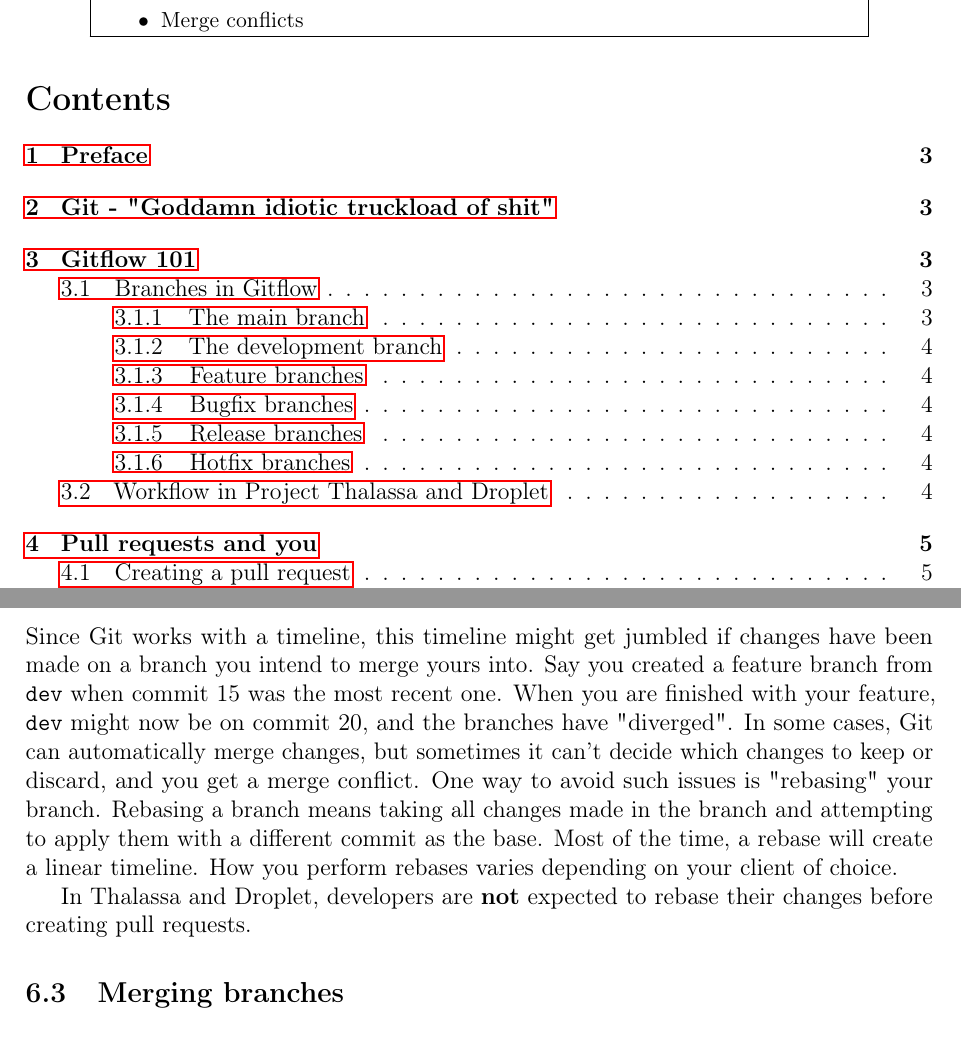
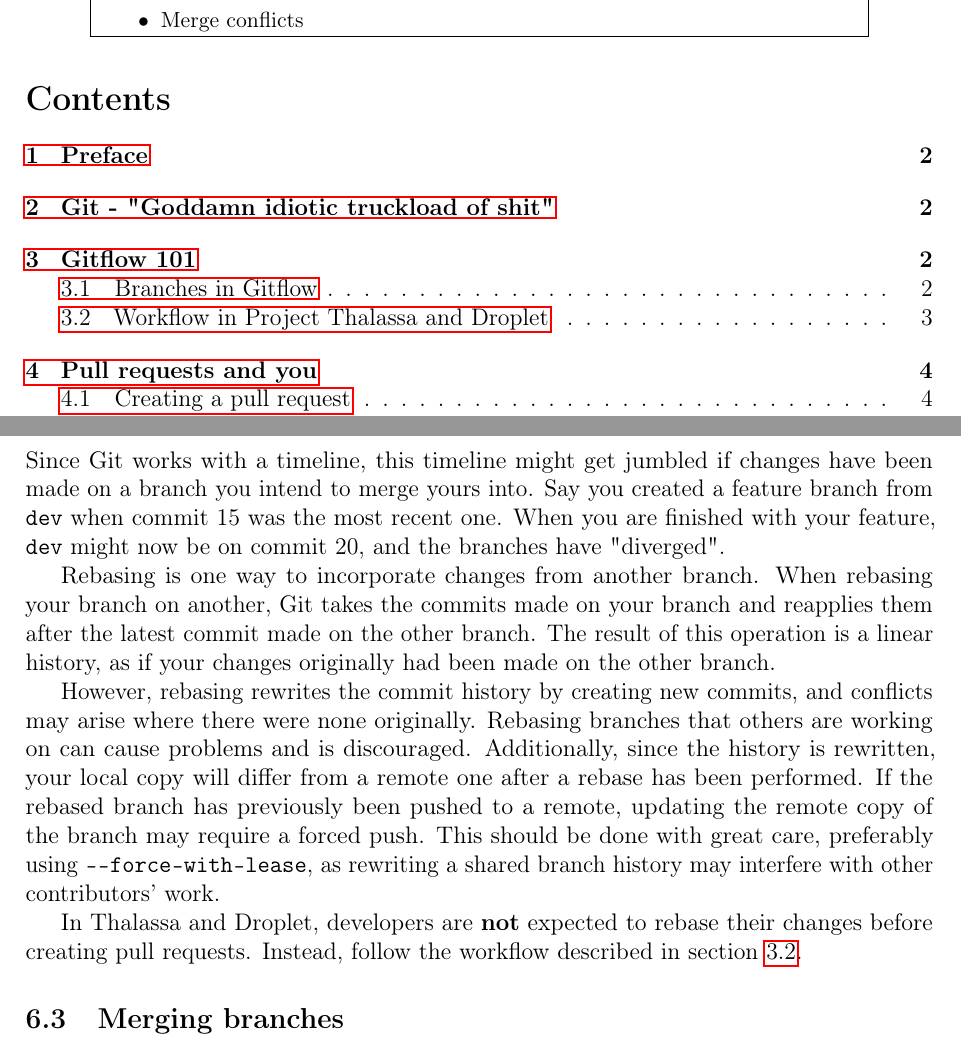
Before and after one commit to HolmstromL/git-for-dummies, a LaTeX document (main.tex): two parts of pages 1 and 9 of 9 before the commit and two parts of pages 1 and 8 of 9 after it, joined at a grey line, cut so that both start at the same text. Compiled offline with pdfLaTeX.

Commit message:
fix: Changed wording of force pushing after rebasing.

```diff
--- a/main.tex
+++ b/main.tex
@@ -41,7 +41,7 @@
 \setcounter{table}{0}  % The tables on the front page shouldn't be counted
 
 
-\setcounter{tocdepth}{3}
+\setcounter{tocdepth}{2}
 \tableofcontents
 
 \newpage
@@ -241,9 +241,13 @@
 
     \subsection{Rebasing branches}
     \label{subsec:branch_rebase}
-        Since Git works with a timeline, this timeline might get jumbled if changes have been made on a branch you intend to merge yours into. Say you created a feature branch from \verb|dev| when commit 15 was the most recent one. When you are finished with your feature, \verb|dev| might now be on commit 20, and the branches have "diverged". In some cases, Git can automatically merge changes, but sometimes it can't decide which changes to keep or discard, and you get a merge conflict. One way to avoid such issues is "rebasing" your branch. Rebasing a branch means taking all changes made in the branch and attempting to apply them with a different commit as the base. Most of the time, a rebase will create a linear timeline. How you perform rebases varies depending on your client of choice.
+        Since Git works with a timeline, this timeline might get jumbled if changes have been made on a branch you intend to merge yours into. Say you created a feature branch from \verb|dev| when commit 15 was the most recent one. When you are finished with your feature, \verb|dev| might now be on commit 20, and the branches have "diverged".
 
-        In Thalassa and Droplet, developers are \textbf{not} expected to rebase their changes before creating pull requests.
+        Rebasing is one way to incorporate changes from another branch. When rebasing your branch on another, Git takes the commits made on your branch and reapplies them after the latest commit made on the other branch. The result of this operation is a linear history, as if your changes originally had been made on the other branch.
+
+        However, rebasing rewrites the commit history by creating new commits, and conflicts may arise where there were none originally. Rebasing branches that others are working on can cause problems and is discouraged. Additionally, since the history is rewritten, your local copy will differ from a remote one after a rebase has been performed. If the rebased branch has previously been pushed to a remote, updating the remote copy of the branch may require a forced push. This should be done with great care, preferably using \verb|--force-with-lease|, as rewriting a shared branch history may interfere with other contributors' work.
+
+        In Thalassa and Droplet, developers are \textbf{not} expected to rebase their changes before creating pull requests. Instead, follow the workflow described in section \ref{subsec:workflow}.
 
     \subsection{Merging branches}
     \label{subsec:branch_merge}
```
